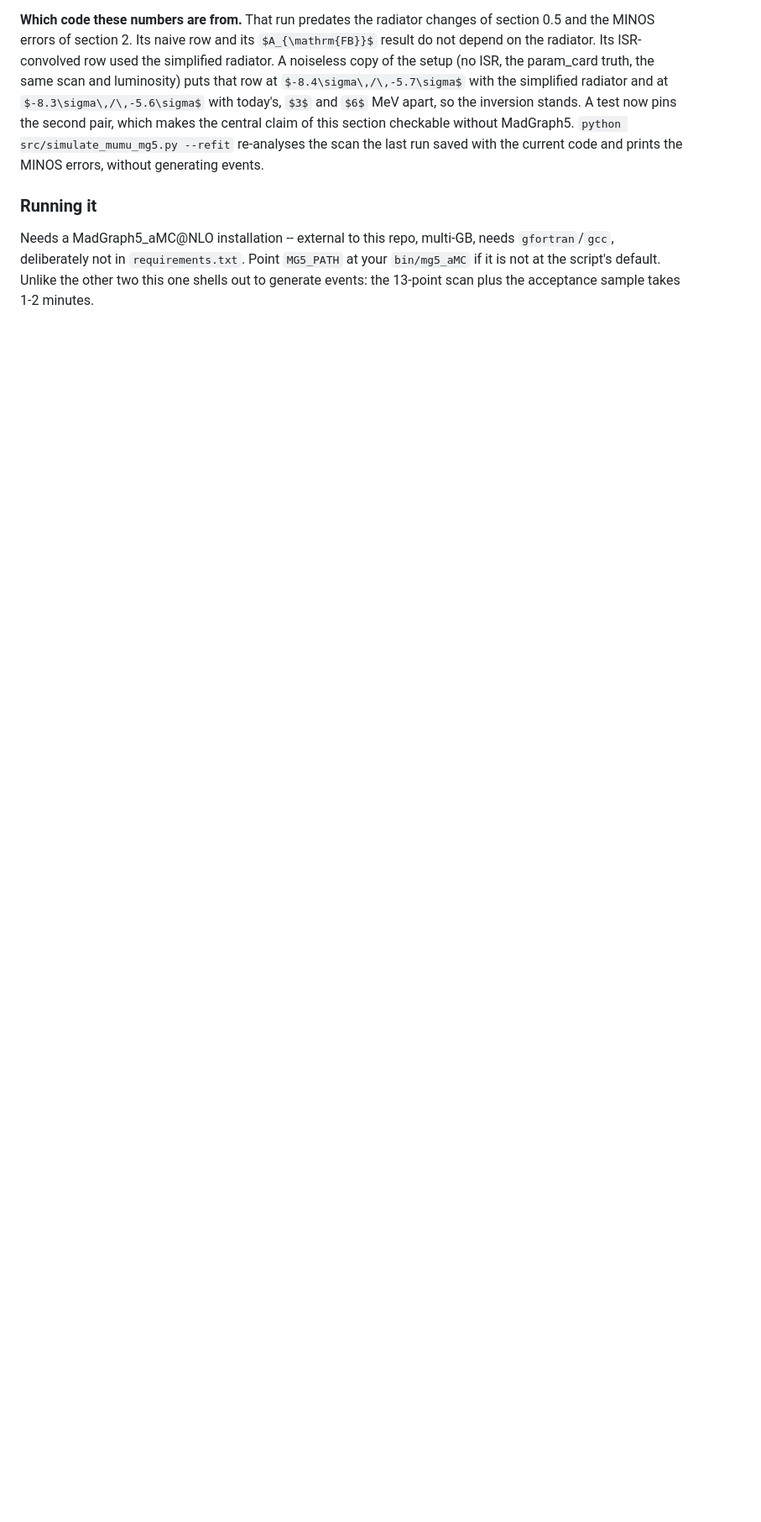
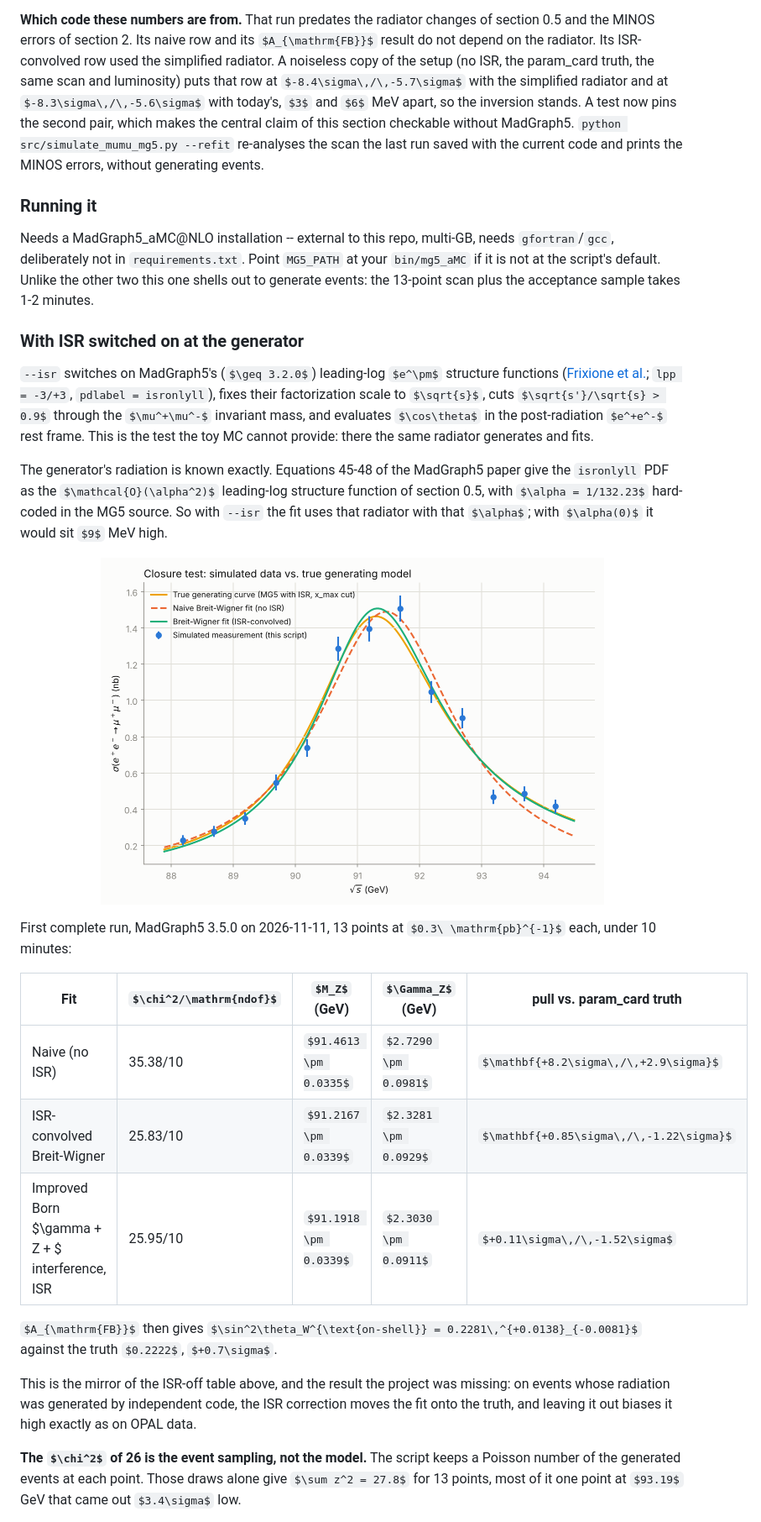
Before and after one commit to NhWee/electron_col_ex, a Markdown page: README.md, the part around one of its changes. Shown at 84% size. Drawn GitHub-style; pictures changed too: figures/closure_mg5_isr_lineshape.png (added); folded sections open; some formulas as TeX source; blank space fills up the shorter version.

```diff
--- a/README.md
+++ b/README.md
@@ -855,3 +855,47 @@ needs `gfortran`/`gcc`, deliberately not in `requirements.txt`. Point
 the other two this one shells out to generate events: the 13-point scan plus
 the acceptance sample takes 1-2 minutes.
 
+### With ISR switched on at the generator
+
+`--isr` switches on MadGraph5's ($\geq 3.2.0$) leading-log $e^\pm$ structure
+functions ([Frixione et al.](https://arxiv.org/abs/2108.10261);
+`lpp = -3/+3`, `pdlabel = isronlyll`), fixes their factorization scale to
+$\sqrt{s}$, cuts $\sqrt{s'}/\sqrt{s} > 0.9$ through the $\mu^+\mu^-$
+invariant mass, and evaluates $\cos\theta$ in the post-radiation $e^+e^-$
+rest frame. This is the test the toy MC cannot provide: there the same
+radiator generates and fits.
+
+The generator's radiation is known exactly. Equations 45-48 of the
+MadGraph5 paper give the `isronlyll` PDF as the $\mathcal{O}(\alpha^2)$
+leading-log structure function of section 0.5, with $\alpha = 1/132.23$
+hard-coded in the MG5 source. So with `--isr` the fit uses that radiator
+with that $\alpha$; with $\alpha(0)$ it would sit $9$ MeV high.
+
+<p align="center">
+  <img src="figures/closure_mg5_isr_lineshape.png" width="600"
+       alt="MadGraph5 closure test with ISR on: the ISR-convolved fit follows the generator, the naive fit does not">
+</p>
+
+First complete run, MadGraph5 3.5.0 on 2026-11-11, 13 points at
+$0.3\ \mathrm{pb}^{-1}$ each, under 10 minutes:
+
+| Fit | $\chi^2/\mathrm{ndof}$ | $M_Z$ (GeV) | $\Gamma_Z$ (GeV) | pull vs. param_card truth |
+|---|---|---|---|---|
+| Naive (no ISR) | 35.38/10 | $91.4613 \pm 0.0335$ | $2.7290 \pm 0.0981$ | $\mathbf{+8.2\sigma\,/\,+2.9\sigma}$ |
+| ISR-convolved Breit-Wigner | 25.83/10 | $91.2167 \pm 0.0339$ | $2.3281 \pm 0.0929$ | $\mathbf{+0.85\sigma\,/\,-1.22\sigma}$ |
+| Improved Born $\gamma + Z + $ interference, ISR | 25.95/10 | $91.1918 \pm 0.0339$ | $2.3030 \pm 0.0911$ | $+0.11\sigma\,/\,-1.52\sigma$ |
+
+$A_{\mathrm{FB}}$ then gives
+$\sin^2\theta_W^{\text{on-shell}} = 0.2281\,^{+0.0138}_{-0.0081}$ against the
+truth $0.2222$, $+0.7\sigma$.
+
+This is the mirror of the ISR-off table above, and the result the project
+was missing: on events whose radiation was generated by independent code,
+the ISR correction moves the fit onto the truth, and leaving it out biases
+it high exactly as on OPAL data.
+
+**The $\chi^2$ of 26 is the event sampling, not the model.** The script
+keeps a Poisson number of the generated events at each point. Those draws
+alone give $\sum z^2 = 27.8$ for 13 points, most of it one point at
+$93.19$ GeV that came out $3.4\sigma$ low.
+
```
Also changed, not shown: other parts of README.md (+34 -44 lines), ROADMAP.md (+30 -17 lines), docs/WALKTHROUGH.md (+26 -23 lines), figures/closure_toy_lineshape.png, 3 other files.
